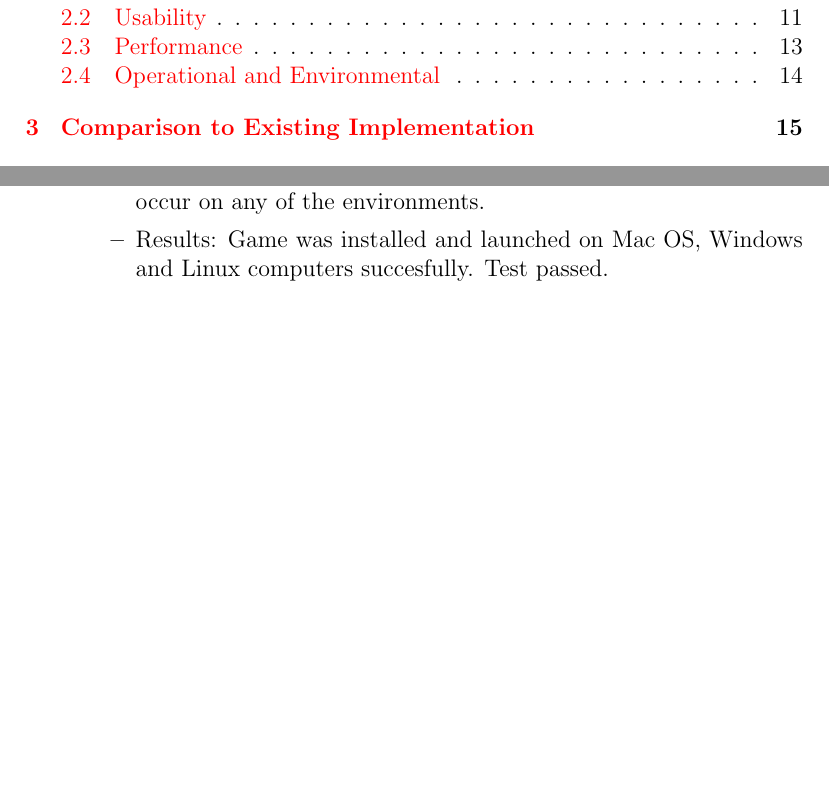
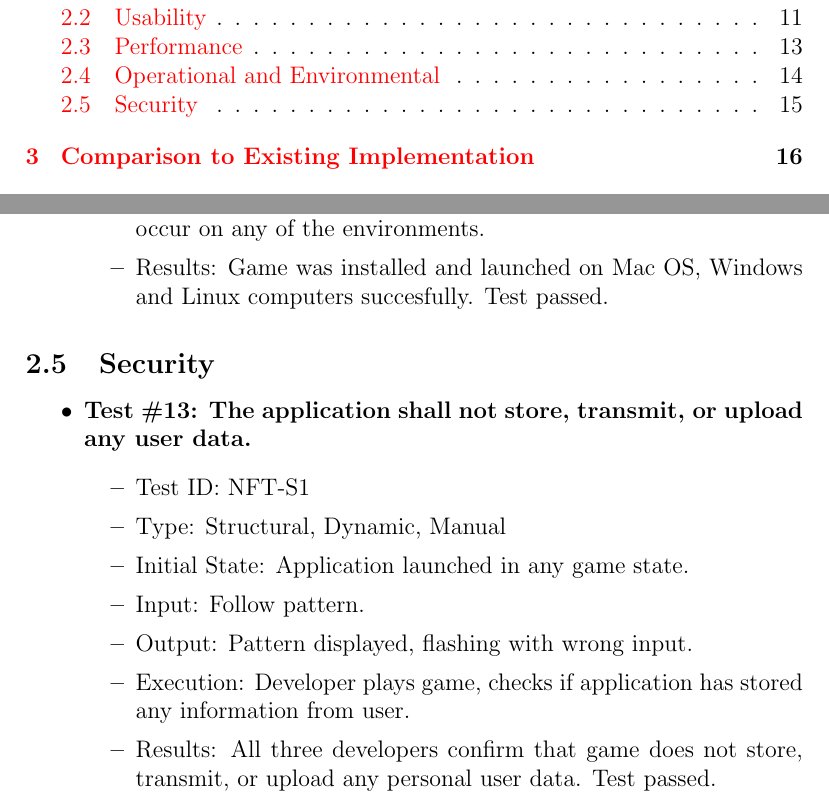
Before and after one commit to JP-Dakran/DNA_Says, a LaTeX document (Doc/TestReport/TestReport.tex): two parts of pages 2 and 17 of 24, joined at a grey line, cut so that both start at the same text, the shorter picture padded with empty space. Compiled offline with pdfLaTeX.

Commit message:
NF test 13 result added

```diff
--- a/Doc/TestReport/TestReport.tex
+++ b/Doc/TestReport/TestReport.tex
@@ -450,6 +450,20 @@ In this subsection, tests will be conducted in parallel for existing implementat
 \end{itemize}
 \end{itemize}
 
+\subsection{Security}
+\begin{itemize}
+\item \textbf{Test \#13: The application shall not store, transmit, or upload any user data.}
+\begin{itemize}
+\item Test ID: NFT-S1
+\item Type: Structural, Dynamic, Manual
+\item Initial State: Application launched in any game state.
+\item Input: Follow pattern.
+\item Output: Pattern displayed, flashing with wrong input.
+\item Execution: Developer plays game, checks if application has stored any information from user.
+\item Results: All three developers confirm that game does not store, transmit, or upload any personal user data. Test passed.
+\end{itemize}
+\end{itemize}
+
 
 
 \section{Comparison to Existing Implementation}
```
